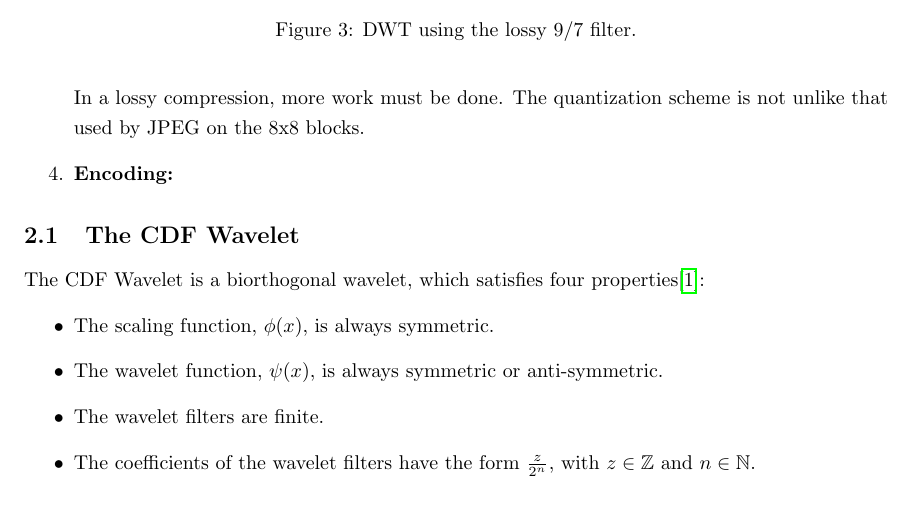
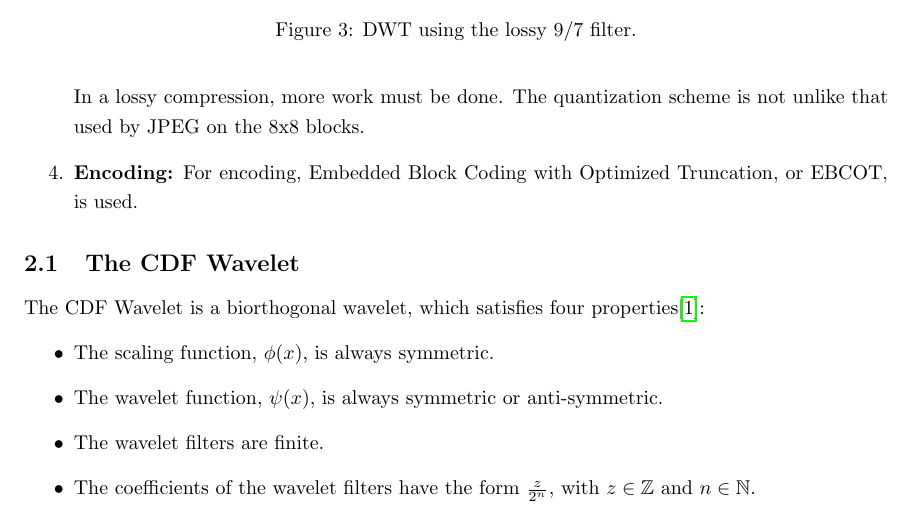
Before and after one commit to TexAgg/Math-414-Final-Project, a LaTeX document (report.tex): part of page 3 of 4, cut so that both start at the same text. Compiled offline with pdfLaTeX.

Commit message:
Add stuff

```diff
--- a/report.tex
+++ b/report.tex
@@ -117,6 +117,7 @@ preprocess, transformation, quantization, and encoding\cite{whydomath}.
 	The quantization scheme is not unlike that used by JPEG on the 8x8 blocks.
 
 	\item\textbf{Encoding:}
+	For encoding, Embedded Block Coding with Optimized Truncation, or EBCOT, is used.
 
 \end{enumerate}
 
```
Also changed, not shown: resources/losslessbaby.png, resources/lossybaby.png, 1 other file.
